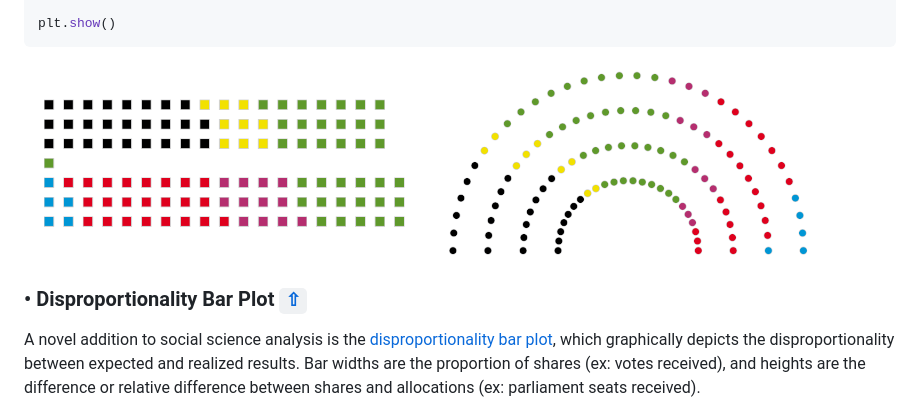
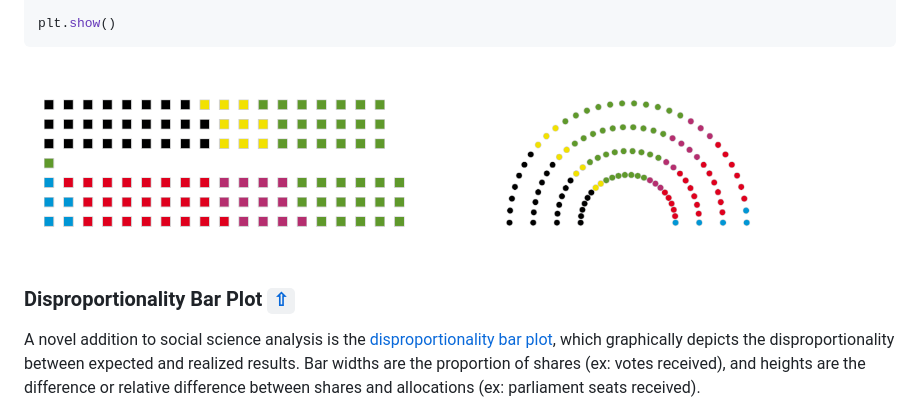
Before and after one commit to andrewtavis/poli-sci-kit, a Markdown page: README.md, the part around one of its changes. GitHub-like rendering; pictures changed too: .github/resources/images/semicircle_parliament.png.

Commit message:
Update readme formatting and parl_plot image

```diff
--- a/README.md
+++ b/README.md
@@ -173,7 +173,7 @@ plt.show()
 
 <a id="disproportionality-bar-plot"></a>
 
-### • Disproportionality Bar Plot [`⇧`](#contents)
+### Disproportionality Bar Plot [`⇧`](#contents)
 
 A novel addition to social science analysis is the [disproportionality bar plot](https://github.com/andrewtavis/poli-sci-kit/blob/main/src/poli_sci_kit/plot/dispr_bar.py), which graphically depicts the disproportionality between expected and realized results. Bar widths are the proportion of shares (ex: votes received), and heights are the difference or relative difference between shares and allocations (ex: parliament seats received).
 
```
Also changed, not shown: other parts of README.md (+1 -1 lines), 1 other file.
